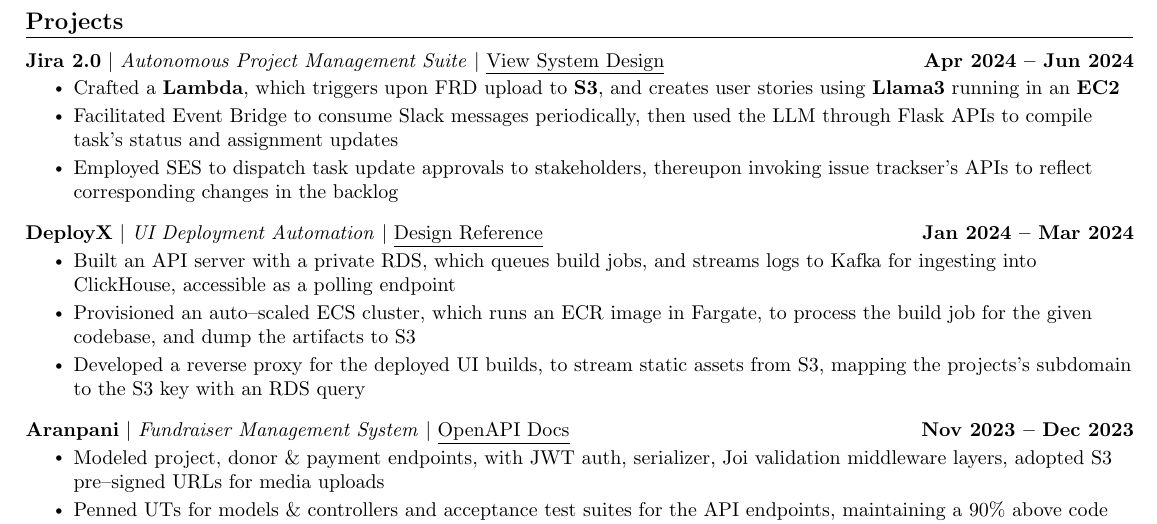
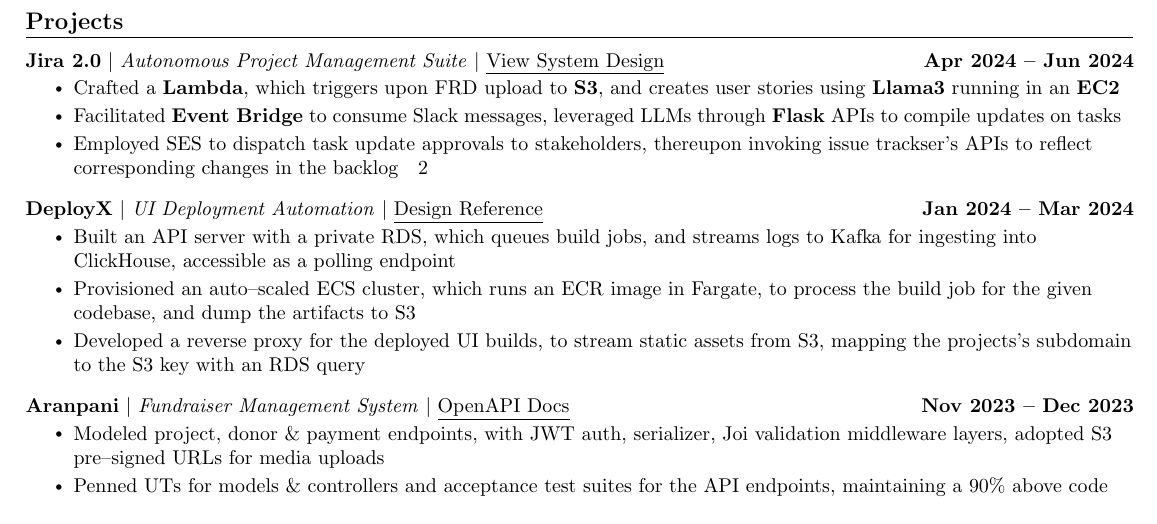
Before and after one commit to kr-aashish/resume, a LaTeX document (aashish_kumar.tex): part of page 2 of 2, cut so that both start at the same text. Compiled offline with pdfLaTeX.

Commit message:
Updates from Overleaf

```diff
--- a/aashish_kumar.tex
+++ b/aashish_kumar.tex
@@ -204,8 +204,9 @@
           {\textbf{Jira 2.0} $|$ \textit{Autonomous Project Management Suite} $|$ \href{https://gist.github.com/kr-aashish/5d1b184bb082b29c0534861d07c2f25a}{\underline{View System Design}}}{Apr 2024 -- Jun 2024}
           \resumeItemListStart
             \resumeItem{Crafted a \textbf{Lambda}, which triggers upon FRD upload to \textbf{S3}, and creates user stories using \textbf{Llama3} running in an \textbf{EC2}}
-            \resumeItem{Facilitated Event Bridge to consume Slack messages periodically, then used the LLM through Flask APIs to compile task's status and assignment updates}
-            \resumeItem{Employed SES to dispatch task update approvals to stakeholders, thereupon invoking issue trackser's APIs to reflect corresponding changes in the backlog}
+            \resumeItem{Facilitated \textbf{Event Bridge} to consume Slack messages, leveraged LLMs through \textbf{Flask} APIs to compile updates on tasks}
+            \resumeItem{Employed SES to dispatch task update approvals to stakeholders, thereupon invoking issue trackser's APIs to reflect corresponding changes in the backlog}2
+
           \resumeItemListEnd
           \vspace{-13pt}
       \resumeProjectHeading
```
